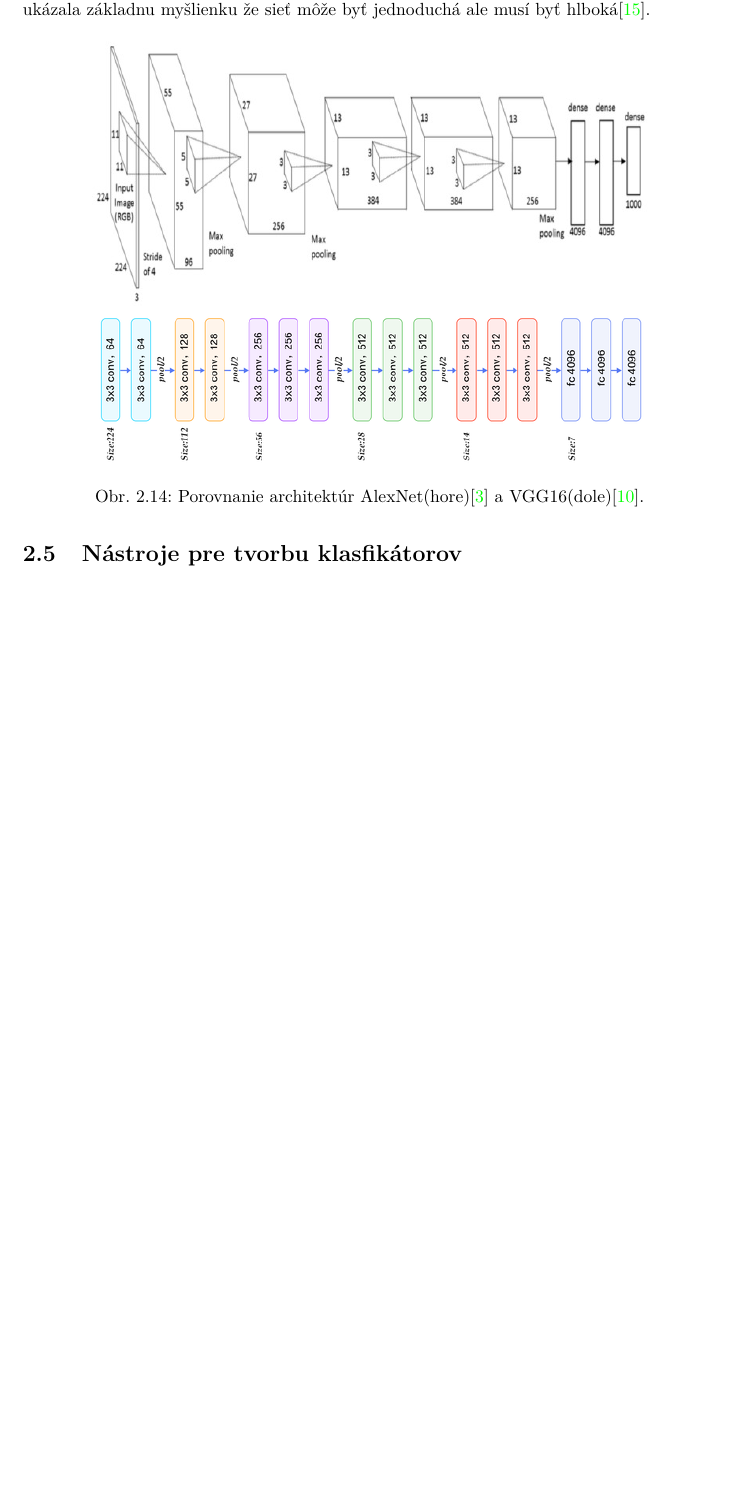
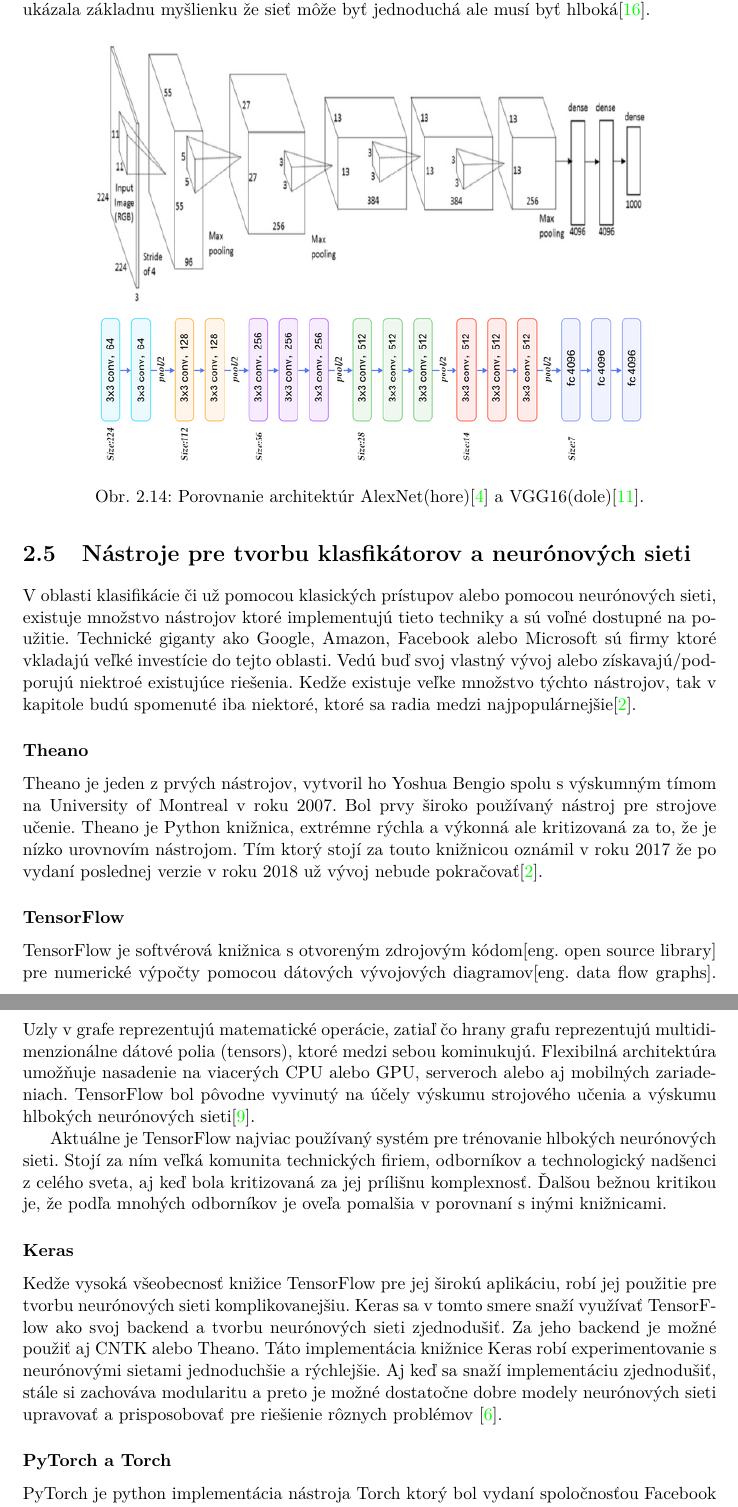
Before and after one commit to NoName115/Bachelor-thesis, a LaTeX thesis (doc/xkolcu00-Urceni-typu-a-smeru-zbrane.tex, which reads doc/chapters/2-5-nastroje-tvorbu-nn.tex): part of page 20 of 27 before the commit and two parts of pages 20 and 21 of 28 after it, the two joined at a grey line, cut so that both start at the same text, the shorter picture padded with empty space. Compiled offline with pdfLaTeX.

Commit message:
[doc] Frameworks

```diff
--- a/doc/chapters/2-5-nastroje-tvorbu-nn.tex
+++ b/doc/chapters/2-5-nastroje-tvorbu-nn.tex
@@ -1,2 +1,38 @@
 
-\section{Nástroje pre tvorbu klasfikátorov}
+\section{Nástroje pre tvorbu klasfikátorov a neurónových sieti}
+
+V oblasti klasifikácie či už pomocou klasických prístupov alebo pomocou neurónových sieti, existuje množstvo nástrojov
+    ktoré implementujú tieto techniky a sú voľné dostupné na použitie.
+Technické giganty ako Google, Amazon, Facebook alebo Microsoft sú firmy ktoré vkladajú veľké investície do tejto oblasti.
+Vedú buď svoj vlastný vývoj alebo získavajú/podporujú niektroé existujúce riešenia.
+Kedže existuje veľke množstvo týchto nástrojov, tak v kapitole budú spomenuté iba niektoré, ktoré sa radia medzi najpopulárnejšie\cite{odkaz:FrameworkComparison}.
+
+\subsubsection{Theano}
+
+Theano je jeden z prvých nástrojov, vytvoril ho Yoshua Bengio spolu s výskumným tímom na University of Montreal v roku 2007.
+Bol prvy široko používaný nástroj pre strojove učenie.
+Theano je Python knižnica, extrémne rýchla a výkonná ale kritizovaná za to, že je nízko urovnovím nástrojom.
+Tím ktorý stojí za touto knižnicou oznámil v roku 2017 že po vydaní poslednej verzie v roku 2018 už vývoj nebude pokračovať\cite{odkaz:FrameworkComparison}.
+
+\subsubsection{TensorFlow}
+
+TensorFlow je softvérová knižnica s otvoreným zdrojovým kódom[eng. open source library] pre numerické výpočty pomocou dátových vývojových diagramov[eng. data flow graphs].
+Uzly v grafe reprezentujú matematické operácie, zatiaľ čo hrany grafu reprezentujú multidimenzionálne dátové polia (tensors), ktoré medzi sebou kominukujú.
+Flexibilná architektúra umožňuje nasadenie na viacerých CPU alebo GPU, serveroch alebo aj mobilných zariadeniach.
+TensorFlow bol pôvodne vyvinutý na účely výskumu strojového učenia a výskumu hlbokých neurónových sieti\cite{odkaz:TensorFlow}.
+
+Aktuálne je TensorFlow najviac používaný systém pre trénovanie hlbokých neurónových sieti.
+Stojí za ním veľká komunita technických firiem, odborníkov a technologický nadšenci z celého sveta, aj keď bola kritizovaná za jej prílišnu komplexnosť.
+Ďalšou bežnou kritikou je, že podľa mnohých odborníkov je oveľa pomalšia v porovnaní s inými knižnicami.
+
+\subsubsection{Keras}
+
+Kedže vysoká všeobecnosť knižice TensorFlow pre jej širokú aplikáciu, robí jej použitie pre tvorbu neurónových sieti komplikovanejšiu.
+Keras sa v tomto smere snaží využívať TensorFlow ako svoj backend a tvorbu neurónových sieti zjednodušiť.
+Za jeho backend je možné použiť aj CNTK alebo Theano.
+Táto implementácia knižnice Keras robí experimentovanie s neurónovými sietami jednoduchšie a rýchlejšie.
+Aj keď sa snaží implementáciu zjednodušiť, stále si zachováva modularitu a preto je možné dostatočne dobre modely neurónových sieti upravovať a prisposobovať pre riešienie rôznych problémov \cite{odkaz:Keras}.
+
+\subsubsection{PyTorch a Torch}
+
+PyTorch je python implementácia nástroja Torch ktorý bol vydaní spoločnosťou Facebook v roku 2017.
```
Also changed, not shown: doc/chapters/2-4-rozpoznavanie-klasifikacia.tex (+1 -1 lines), doc/xkolcu00-Urceni-typu-a-smeru-zbrane-20-literatura-bibliography.bib (+20 -0 lines), doc/chapters/2-5-nastroje-tvorbu-nn.tex (9 more changed lines).
